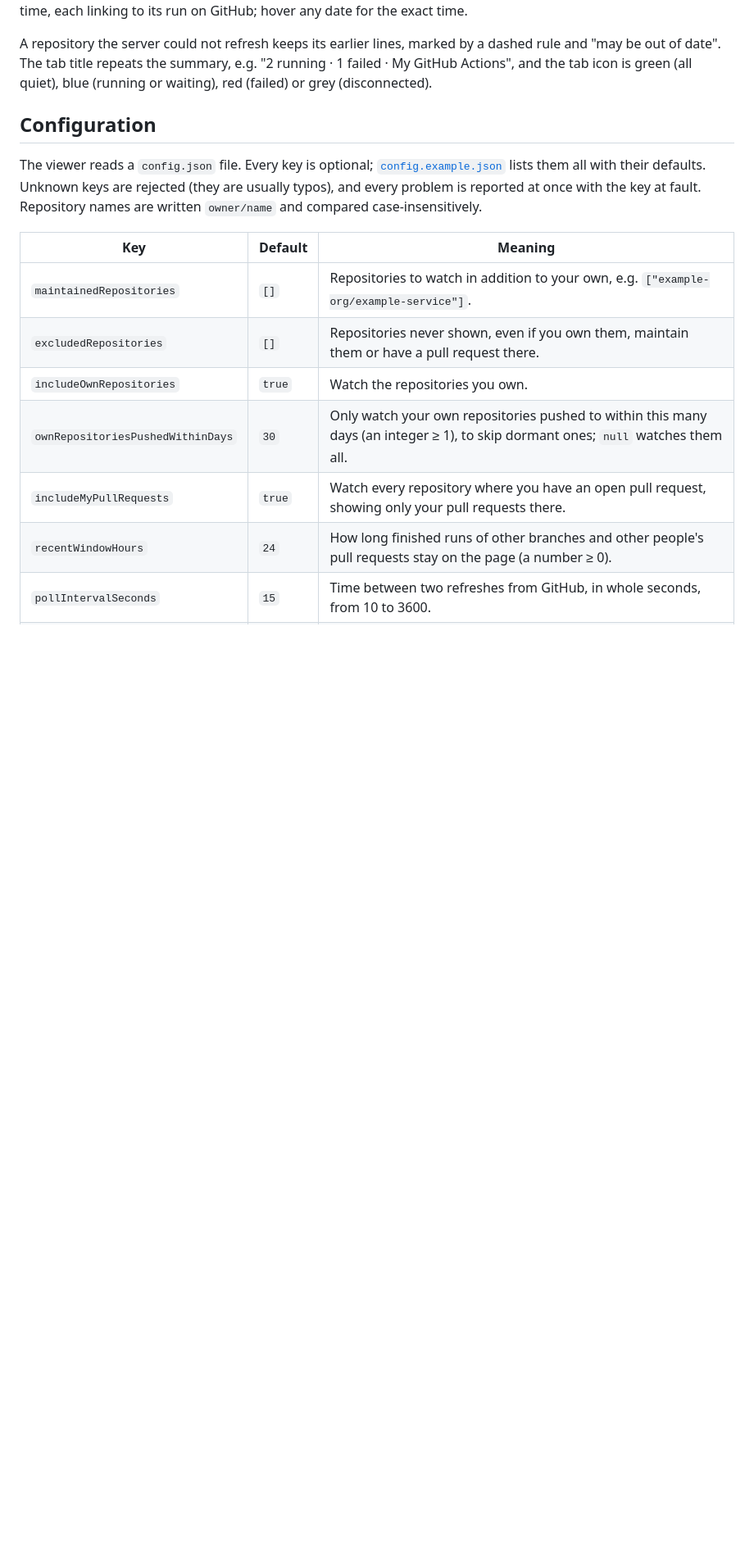
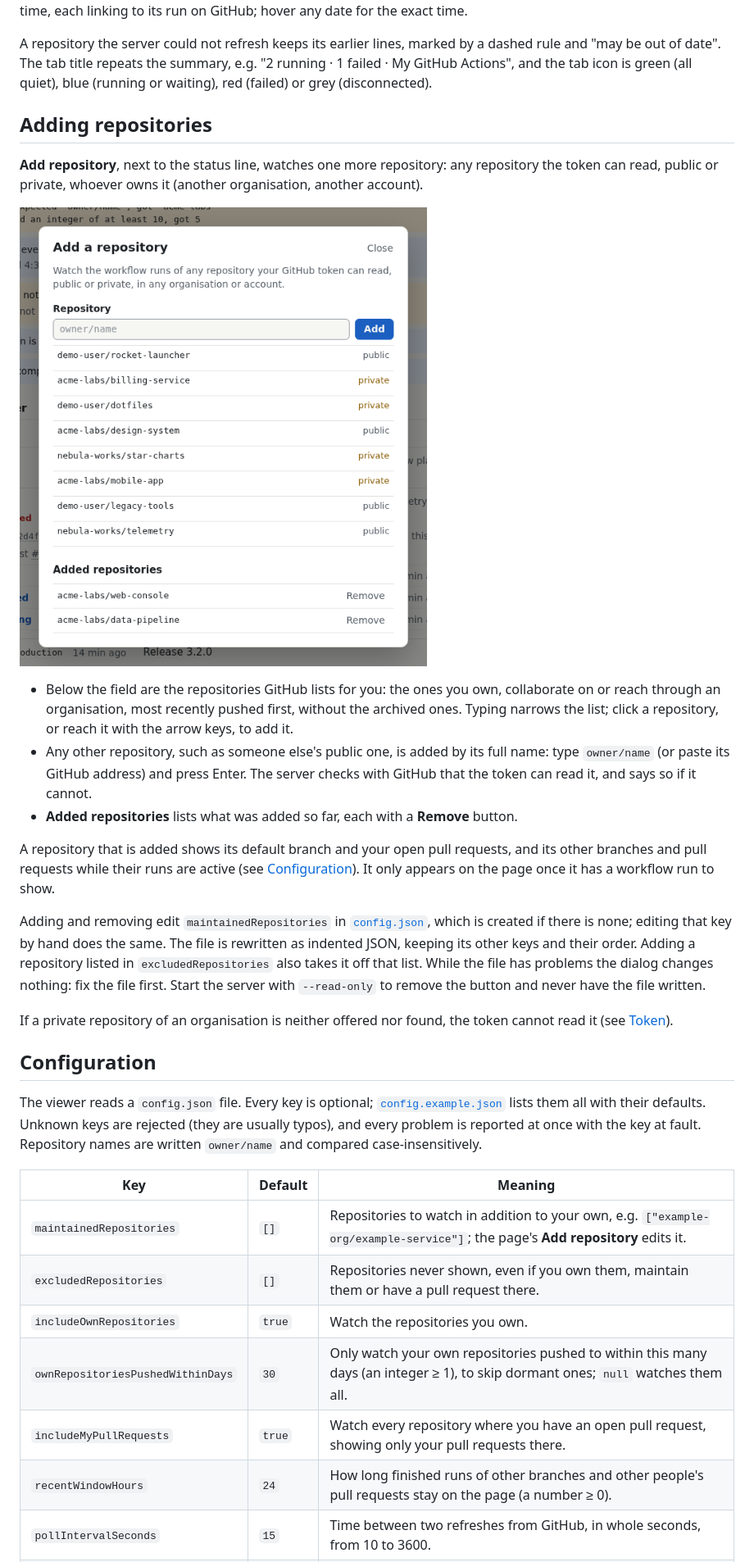
Before and after one commit to g-ongenae/github-action-viewer, a Markdown page: README.md, the part around one of its changes. Shown at 82% size. Drawn GitHub-style; pictures changed too: docs/add-repository.png (added); blank space fills up the shorter version.

```diff
--- a/README.md
+++ b/README.md
@@ -73,6 +73,35 @@ A repository the server could not refresh keeps its earlier lines, marked by a d
 Actions", and the tab icon is green (all quiet), blue (running or waiting), red (failed) or grey
 (disconnected).
 
+## Adding repositories
+
+**Add repository**, next to the status line, watches one more repository: any repository the token
+can read, public or private, whoever owns it (another organisation, another account).
+
+![The “Add a repository” dialog in demo mode: a field, the repositories offered below it marked public or private, and the repositories added so far, each with a Remove button](docs/add-repository.png)
+
+- Below the field are the repositories GitHub lists for you: the ones you own, collaborate on or
+  reach through an organisation, most recently pushed first, without the archived ones. Typing
+  narrows the list; click a repository, or reach it with the arrow keys, to add it.
+- Any other repository, such as someone else's public one, is added by its full name: type
+  `owner/name` (or paste its GitHub address) and press Enter. The server checks with GitHub that
+  the token can read it, and says so if it cannot.
+- **Added repositories** lists what was added so far, each with a **Remove** button.
+
+A repository that is added shows its default branch and your open pull requests, and its other
+branches and pull requests while their runs are active (see [Configuration](#configuration)). It
+only appears on the page once it has a workflow run to show.
+
+Adding and removing edit `maintainedRepositories` in [`config.json`](#configuration), which is
+created if there is none; editing that key by hand does the same. The file is rewritten as
+indented JSON, keeping its other keys and their order. Adding a repository listed in
+`excludedRepositories` also takes it off that list. While the file has problems the dialog changes
+nothing: fix the file first. Start the server with `--read-only` to remove the button and never
+have the file written.
+
+If a private repository of an organisation is neither offered nor found, the token cannot read it
+(see [Token](#token)).
+
 ## Configuration
 
 The viewer reads a `config.json` file. Every key is optional; [`config.example.json`](config.example.json)
@@ -82,7 +111,7 @@ compared case-insensitively.
 
 | Key                               | Default | Meaning                                                                                                                           |
 | --------------------------------- | ------- | --------------------------------------------------------------------------------------------------------------------------------- |
-| `maintainedRepositories`          | `[]`    | Repositories to watch in addition to your own, e.g. `["example-org/example-service"]`.                                            |
+| `maintainedRepositories`          | `[]`    | Repositories to watch in addition to your own, e.g. `["example-org/example-service"]`; the page's **Add repository** edits it.    |
 | `excludedRepositories`            | `[]`    | Repositories never shown, even if you own them, maintain them or have a pull request there.                                       |
 | `includeOwnRepositories`          | `true`  | Watch the repositories you own.                                                                                                   |
 | `ownRepositoriesPushedWithinDays` | `30`    | Only watch your own repositories pushed to within this many days (an integer ≥ 1), to skip dormant ones; `null` watches them all. |
```
Also changed, not shown: other parts of README.md (+53 -7 lines), docs/screenshot.png.
